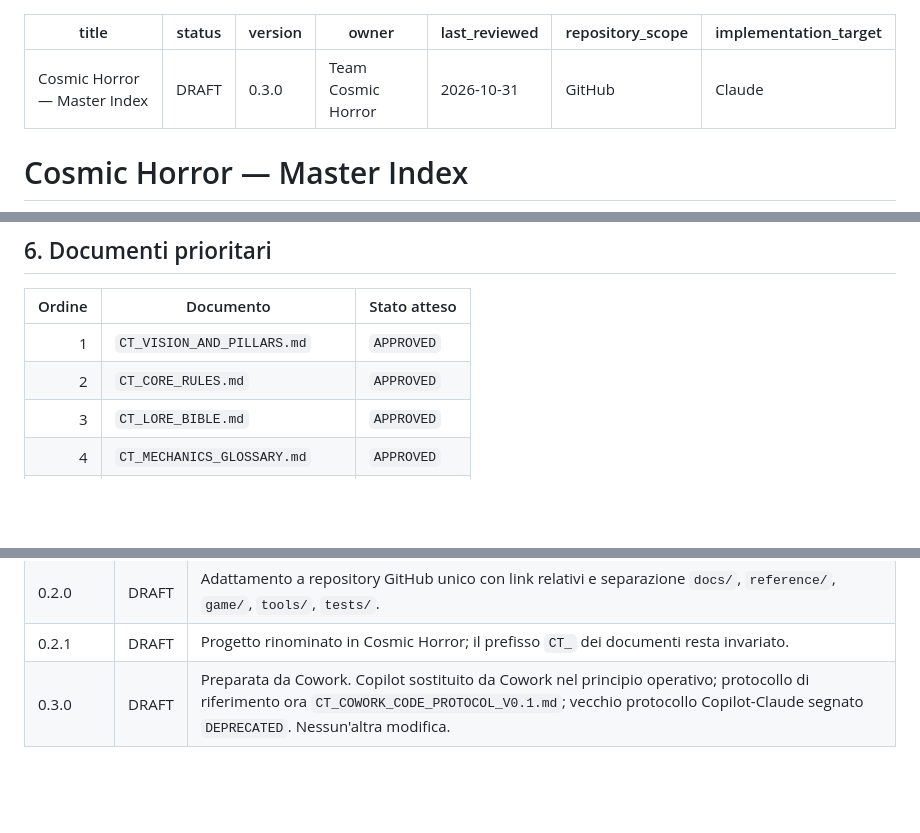
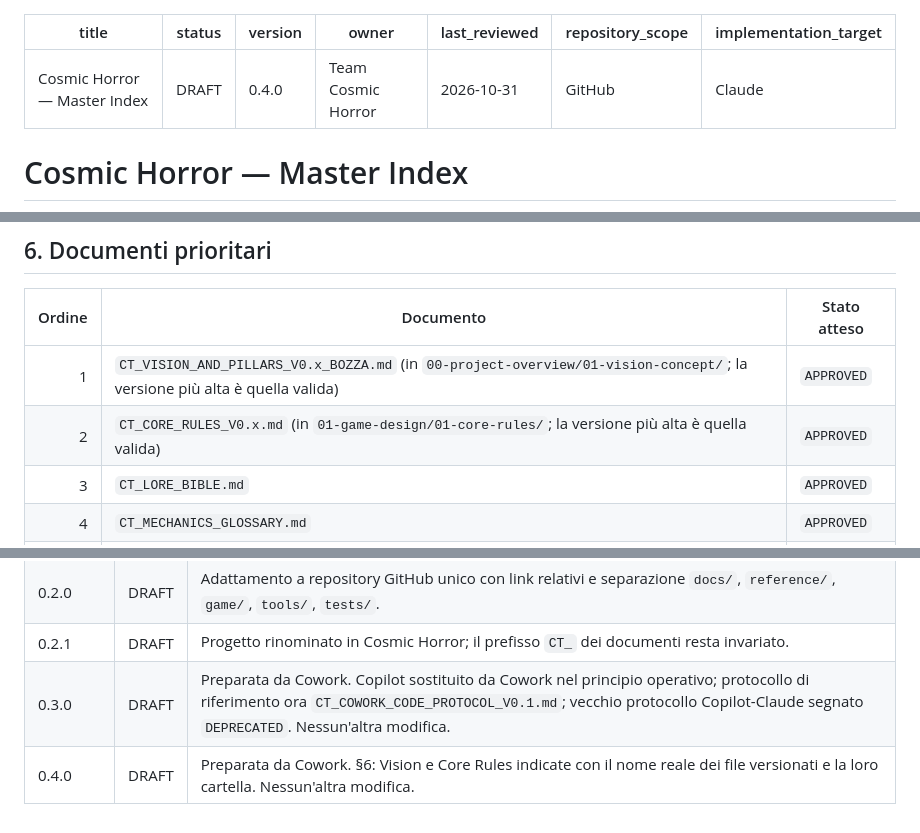
Before and after one commit to servisys/cosmic-horror, a Markdown page: docs/00_MASTER_INDEX.md, 3 parts joined by grey strips. Drawn GitHub-style; blank space fills up the shorter version.

Commit message:
Core Rules V0.6 complete, CT-DES-049…054 registrate, Master Index 0.4
Core Rules V0.5 diventa V0.6 (SHA-256 3a1dd2ea…09e5); aggiunto CT_DECISION_LOG_CT_DES_049_054_V0.1.md (SHA-256 0a2746c9…e77c); docs/00_MASTER_INDEX.md aggiornato alla 0.4 (SHA-256 5580cedb…bbda). README radice non toccato.

Co-Authored-By: Claude Sonnet 5.5 <noreply@anthropic.com>

```diff
--- a/docs/00_MASTER_INDEX.md
+++ b/docs/00_MASTER_INDEX.md
@@ -1,7 +1,7 @@
 ---
 title: Cosmic Horror — Master Index
 status: DRAFT
-version: 0.3.0
+version: 0.4.0
 owner: Team Cosmic Horror
 last_reviewed: 2026-10-31
 repository_scope: GitHub
@@ -183,8 +183,8 @@ Regole:
 
 | Ordine | Documento | Stato atteso |
 |---:|---|---|
-| 1 | `CT_VISION_AND_PILLARS.md` | `APPROVED` |
-| 2 | `CT_CORE_RULES.md` | `APPROVED` |
+| 1 | `CT_VISION_AND_PILLARS_V0.x_BOZZA.md` (in `00-project-overview/01-vision-concept/`; la versione più alta è quella valida) | `APPROVED` |
+| 2 | `CT_CORE_RULES_V0.x.md` (in `01-game-design/01-core-rules/`; la versione più alta è quella valida) | `APPROVED` |
 | 3 | `CT_LORE_BIBLE.md` | `APPROVED` |
 | 4 | `CT_MECHANICS_GLOSSARY.md` | `APPROVED` |
 | 5 | `CT_PROTOTYPE_SCOPE.md` | `APPROVED` |
@@ -291,3 +291,4 @@ Claude deve produrre prima un pre-flight plan e, al termine, un Implementation R
 | 0.2.0 | DRAFT | Adattamento a repository GitHub unico con link relativi e separazione `docs/`, `reference/`, `game/`, `tools/`, `tests/`. |
 | 0.2.1 | DRAFT | Progetto rinominato in Cosmic Horror; il prefisso `CT_` dei documenti resta invariato. |
 | 0.3.0 | DRAFT | Preparata da Cowork. Copilot sostituito da Cowork nel principio operativo; protocollo di riferimento ora `CT_COWORK_CODE_PROTOCOL_V0.1.md`; vecchio protocollo Copilot-Claude segnato `DEPRECATED`. Nessun'altra modifica. |
+| 0.4.0 | DRAFT | Preparata da Cowork. §6: Vision e Core Rules indicate con il nome reale dei file versionati e la loro cartella. Nessun'altra modifica. |
```
Also changed, not shown: 3 other files.
